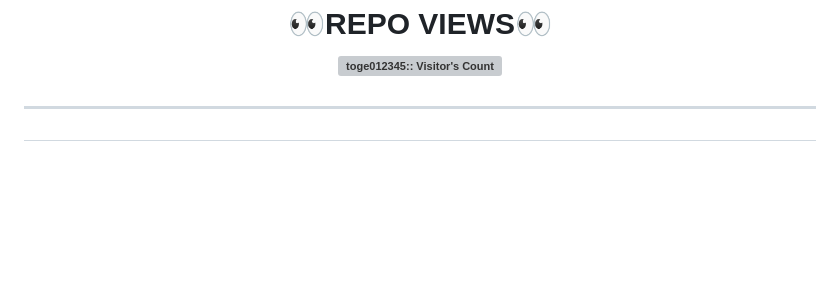
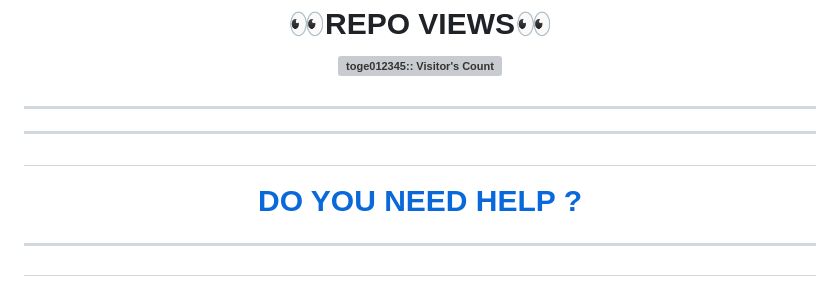
Before and after one commit to toge012345/TOGE-V2-AI, a Markdown page: README.md, the part around one of its changes. Rendered like a GitHub page; blank space fills up the shorter version; grey boxes are pictures that could not be loaded.

```diff
--- a/README.md
+++ b/README.md
@@ -37,7 +37,18 @@
 ---------
 
 
+
+
+
+---------
+
+
 #
+
+[](0)
+
+ [DO YOU NEED HELP ?](#do-you-need-help)
+___
 
 ### Features
 
```
Also changed, not shown: other parts of README.md (+14 -8 lines).
